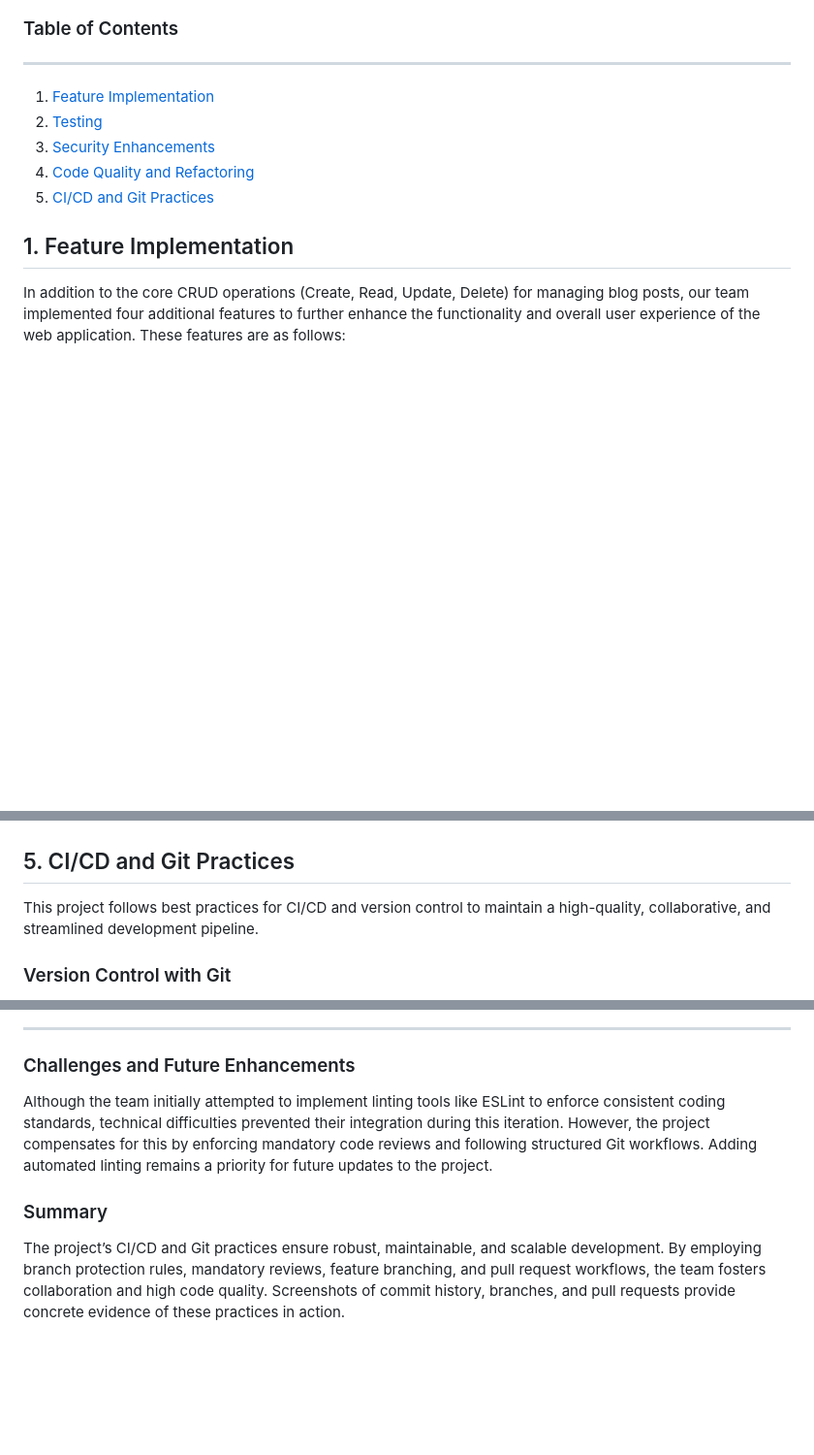
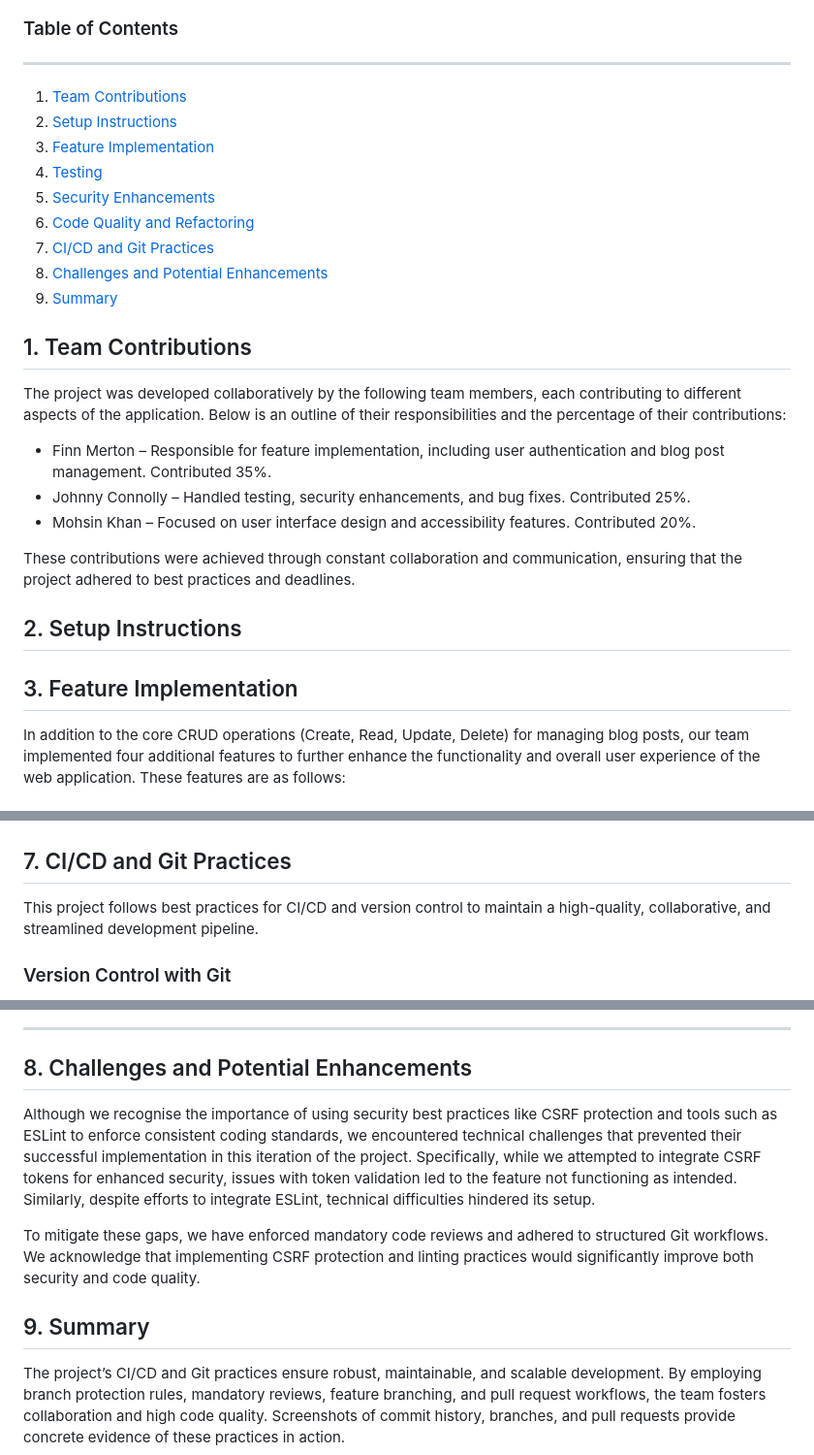
Before and after one commit to finnmert001/SQA-Group-6-A1, a Markdown page: README.md, 3 parts joined by grey strips. Shown: that part at 97% size. GitHub-like rendering; blank space fills up the shorter version.

```diff
--- a/README.md
+++ b/README.md
@@ -4,13 +4,29 @@
 
 ---
 
-1. [Feature Implementation](#1-feature-implementation)
-2. [Testing](#2-testing)
-3. [Security Enhancements](#3-security-enhancements)
-4. [Code Quality and Refactoring](#4-code-quality-and-refactoring)
-5. [CI/CD and Git Practices](#5-cicd-and-git-practices)
+1. [Team Contributions](#1-team-contributions)
+2. [Setup Instructions](#2-setup-instructions)
+3. [Feature Implementation](#3-feature-implementation)
+4. [Testing](#4-testing)
+5. [Security Enhancements](#5-security-enhancements)
+6. [Code Quality and Refactoring](#6-code-quality-and-refactoring)
+7. [CI/CD and Git Practices](#7-cicd-and-git-practices)
+8. [Challenges and Potential Enhancements](#8-challenges-and-potential-enhancements)
+9. [Summary](#9-summary)
 
-## 1. Feature Implementation
+## 1. Team Contributions
+
+The project was developed collaboratively by the following team members, each contributing to different aspects of the application. Below is an outline of their responsibilities and the percentage of their contributions:
+
+- Finn Merton – Responsible for feature implementation, including user authentication and blog post management. Contributed 35%.
+- Johnny Connolly – Handled testing, security enhancements, and bug fixes. Contributed 25%.
+- Mohsin Khan – Focused on user interface design and accessibility features. Contributed 20%.
+
+These contributions were achieved through constant collaboration and communication, ensuring that the project adhered to best practices and deadlines.
+
+## 2. Setup Instructions
+
+## 3. Feature Implementation
 
 In addition to the core CRUD operations (Create, Read, Update, Delete) for managing blog posts, our team implemented four additional features to further enhance the functionality and overall user experience of the web application. These features are as follows:
 
@@ -242,7 +294,7 @@ By focusing on code quality and refactoring, we aimed to improve readability, re
   ![After Refactoring: index.js](/images/afterDatabaseQuery.png)
 </details>
 
-## 5. CI/CD and Git Practices
+## 7. CI/CD and Git Practices
 
 This project follows best practices for CI/CD and version control to maintain a high-quality, collaborative, and streamlined development pipeline.
 
@@ -308,10 +360,12 @@ The following evidence highlights the collaborative efforts of the team:
 
 ---
 
-### Challenges and Future Enhancements
+## 8. Challenges and Potential Enhancements
 
-Although the team initially attempted to implement linting tools like ESLint to enforce consistent coding standards, technical difficulties prevented their integration during this iteration. However, the project compensates for this by enforcing mandatory code reviews and following structured Git workflows. Adding automated linting remains a priority for future updates to the project.
+Although we recognise the importance of using security best practices like CSRF protection and tools such as ESLint to enforce consistent coding standards, we encountered technical challenges that prevented their successful implementation in this iteration of the project. Specifically, while we attempted to integrate CSRF tokens for enhanced security, issues with token validation led to the feature not functioning as intended. Similarly, despite efforts to integrate ESLint, technical difficulties hindered its setup.
 
-### Summary
+To mitigate these gaps, we have enforced mandatory code reviews and adhered to structured Git workflows. We acknowledge that implementing CSRF protection and linting practices would significantly improve both security and code quality.
+
+## 9. Summary
 
 The project’s CI/CD and Git practices ensure robust, maintainable, and scalable development. By employing branch protection rules, mandatory reviews, feature branching, and pull request workflows, the team fosters collaboration and high code quality. Screenshots of commit history, branches, and pull requests provide concrete evidence of these practices in action.
```
Also changed, not shown: other parts of README.md (+52 -16 lines).
